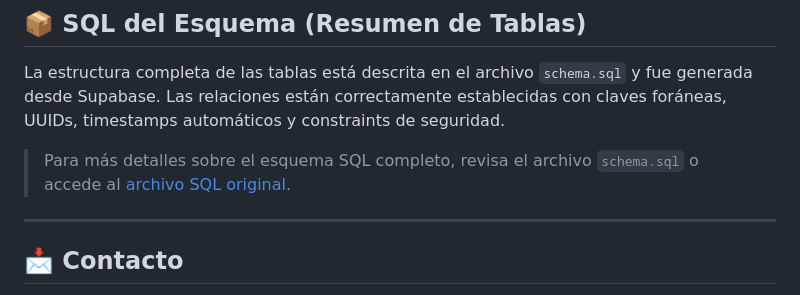
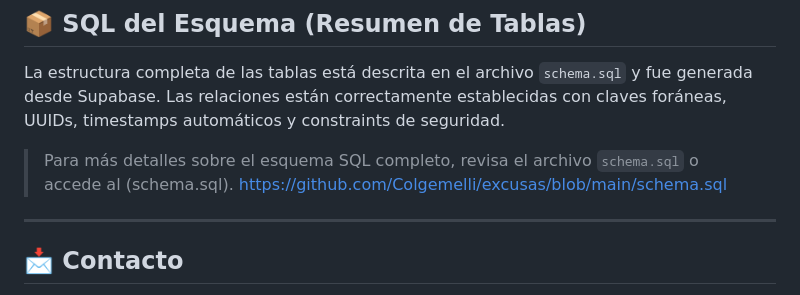
Before and after one commit to Colgemelli/excusas, a Markdown page: README.md, the part around the change. Rendered like a GitHub page.

```diff
--- a/README.md
+++ b/README.md
@@ -80,7 +80,7 @@ Se utilizaron las siguientes tablas en Supabase para manejar todo el flujo del s
 
 La estructura completa de las tablas está descrita en el archivo `schema.sql` y fue generada desde Supabase. Las relaciones están correctamente establecidas con claves foráneas, UUIDs, timestamps automáticos y constraints de seguridad.
 
-> Para más detalles sobre el esquema SQL completo, revisa el archivo `schema.sql` o accede al [archivo SQL original](https://github.com/Colgemelli/excusas/blob/main/schema.sql).
+> Para más detalles sobre el esquema SQL completo, revisa el archivo `schema.sql` o accede al (schema.sql). https://github.com/Colgemelli/excusas/blob/main/schema.sql
 
 ---
 
```
